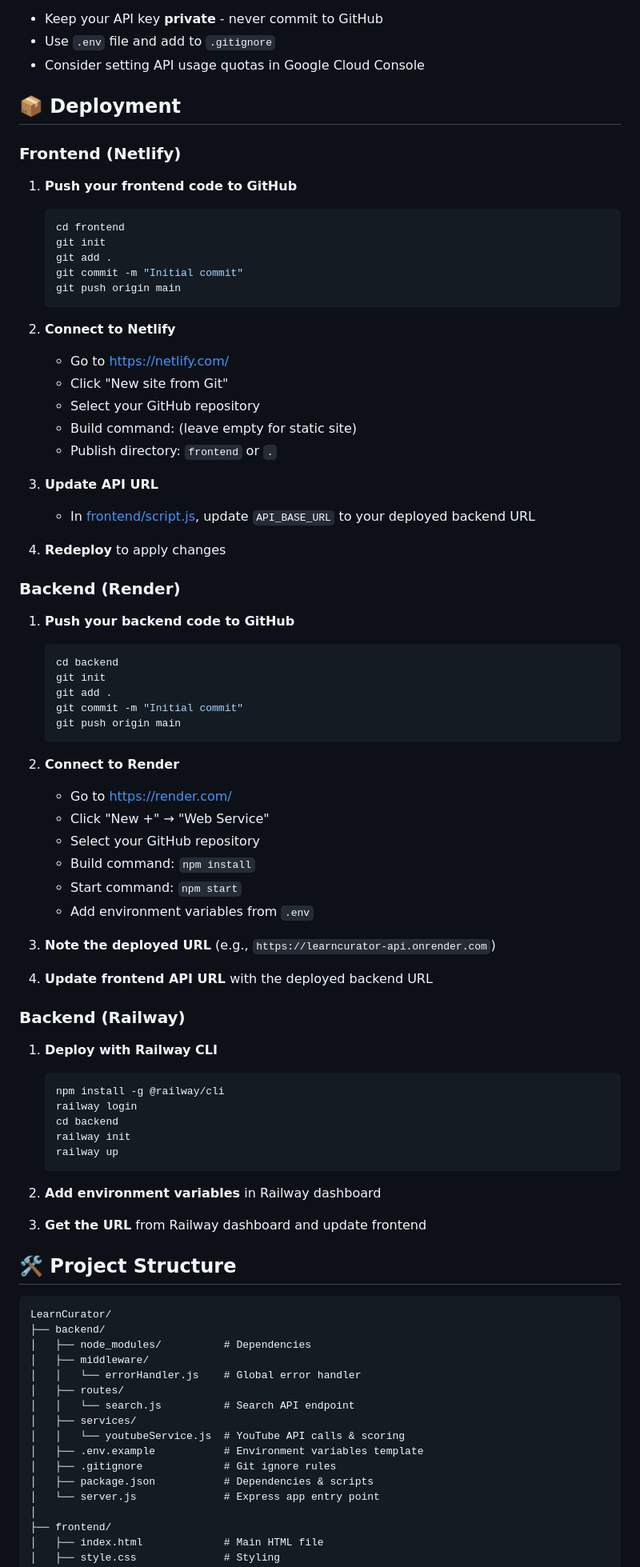
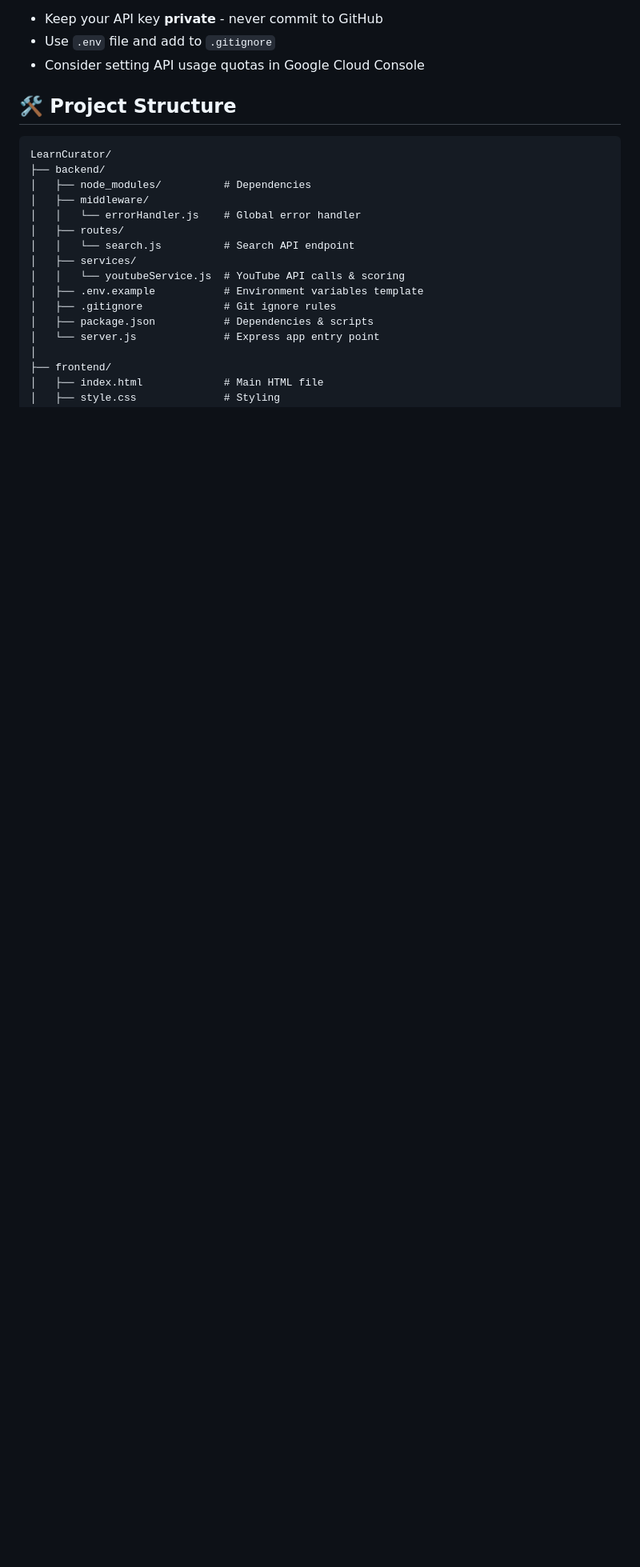
Before and after one commit to vyomanshi27/LearnCurator, a Markdown page: README.md, the part around one of its changes. Shown at 80% size. GitHub-like rendering; blank space fills up the shorter version.

````diff
--- a/README.md
+++ b/README.md
@@ -207,68 +207,7 @@ GET /api/search?q=query&maxResults=20
 - Use `.env` file and add to `.gitignore`
 - Consider setting API usage quotas in Google Cloud Console
 
-## 📦 Deployment
 
-### Frontend (Netlify)
-
-1. **Push your frontend code to GitHub**
-   ```bash
-   cd frontend
-   git init
-   git add .
-   git commit -m "Initial commit"
-   git push origin main
-   ```
-
-2. **Connect to Netlify**
-   - Go to https://netlify.com/
-   - Click "New site from Git"
-   - Select your GitHub repository
-   - Build command: (leave empty for static site)
-   - Publish directory: `frontend` or `.`
-
-3. **Update API URL**
-   - In [frontend/script.js](frontend/script.js), update `API_BASE_URL` to your deployed backend URL
-
-4. **Redeploy** to apply changes
-
-### Backend (Render)
-
-1. **Push your backend code to GitHub**
-   ```bash
-   cd backend
-   git init
-   git add .
-   git commit -m "Initial commit"
-   git push origin main
-   ```
-
-2. **Connect to Render**
-   - Go to https://render.com/
-   - Click "New +" → "Web Service"
-   - Select your GitHub repository
-   - Build command: `npm install`
-   - Start command: `npm start`
-   - Add environment variables from `.env`
-
-3. **Note the deployed URL** (e.g., `https://learncurator-api.onrender.com`)
-
-4. **Update frontend API URL** with the deployed backend URL
-
-### Backend (Railway)
-
-1. **Deploy with Railway CLI**
-   ```bash
-   npm install -g @railway/cli
-   railway login
-   cd backend
-   railway init
-   railway up
-   ```
-
-2. **Add environment variables** in Railway dashboard
-
-3. **Get the URL** from Railway dashboard and update frontend
 
 ## 🛠️ Project Structure
 
````
Also changed, not shown: other parts of README.md (+1 -1 lines).
